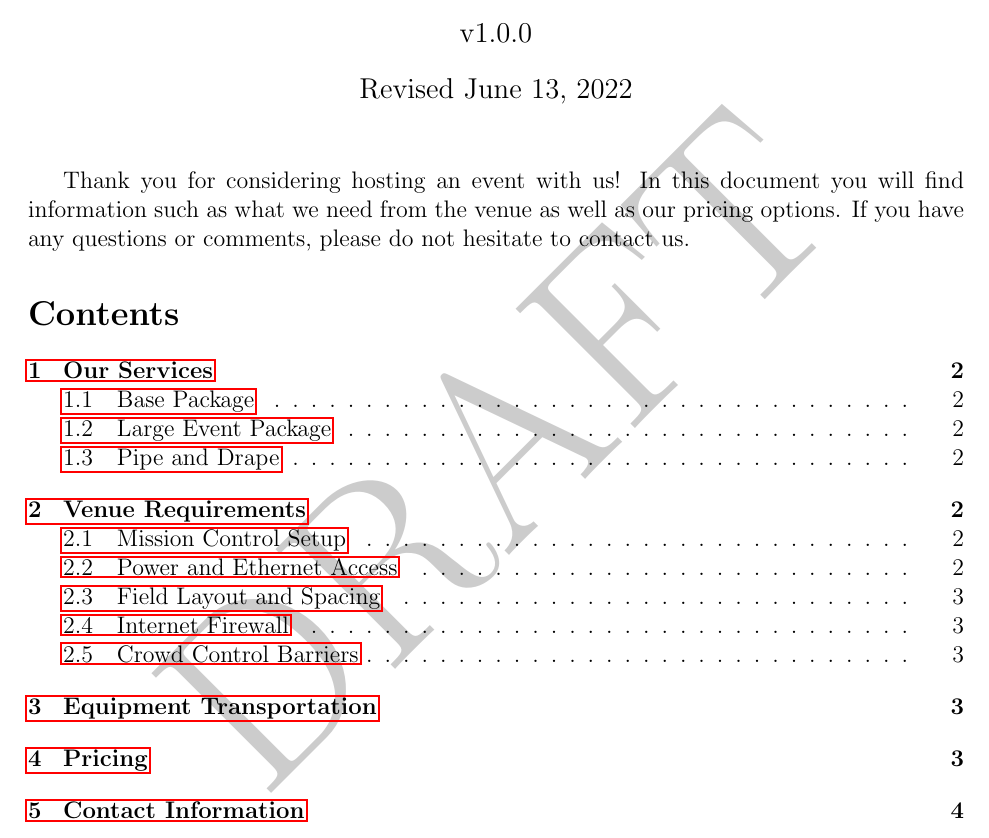
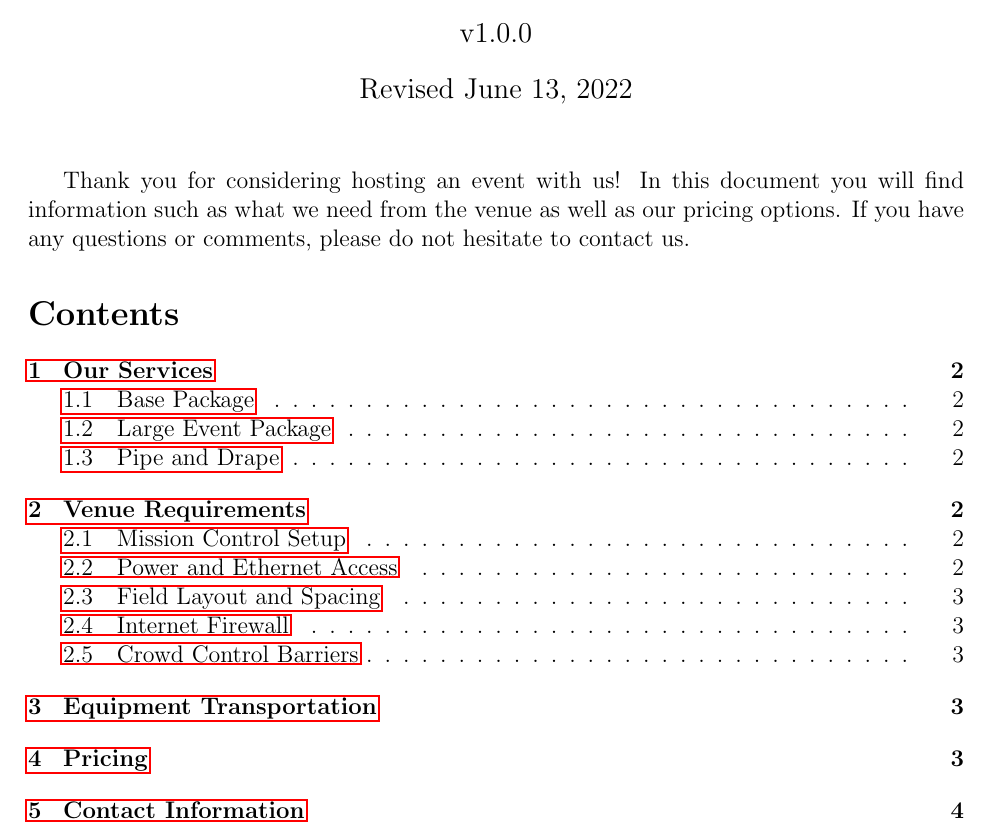
Before and after one commit to 18x18az/technical-rider, a LaTeX document (main.tex): part of page 1 of 4, cut so that both start at the same text. Compiled offline with pdfLaTeX.

Commit message:
remove draft watermark

```diff
--- a/main.tex
+++ b/main.tex
@@ -9,9 +9,9 @@
 \lhead{VRC Technical Rider}
 \rhead{18x18az}
 
-\usepackage{draftwatermark}
-\SetWatermarkText{DRAFT}
-\SetWatermarkScale{5}
+%\usepackage{draftwatermark}
+%\SetWatermarkText{DRAFT}
+%\SetWatermarkScale{5}
 
 \title{18x18az\\VRC Technical Rider}
 \author{v1.0.0}
```
Also changed, not shown: .github/workflows/publish.yml (+2 -2 lines).
